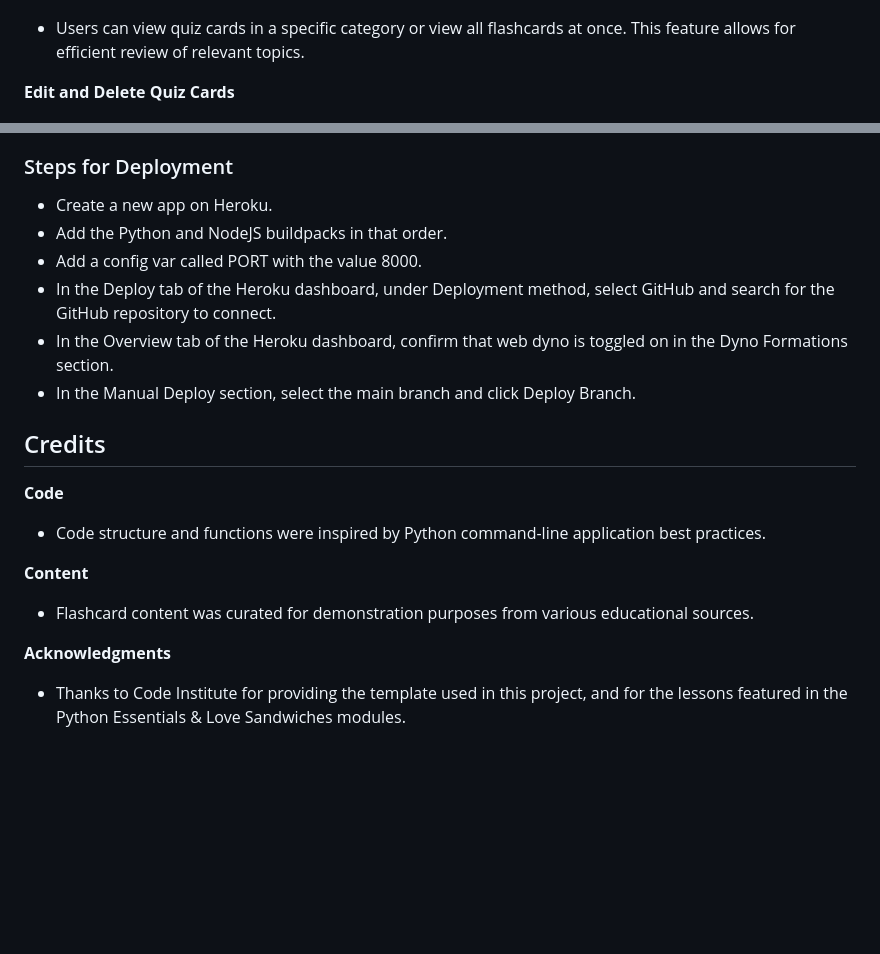
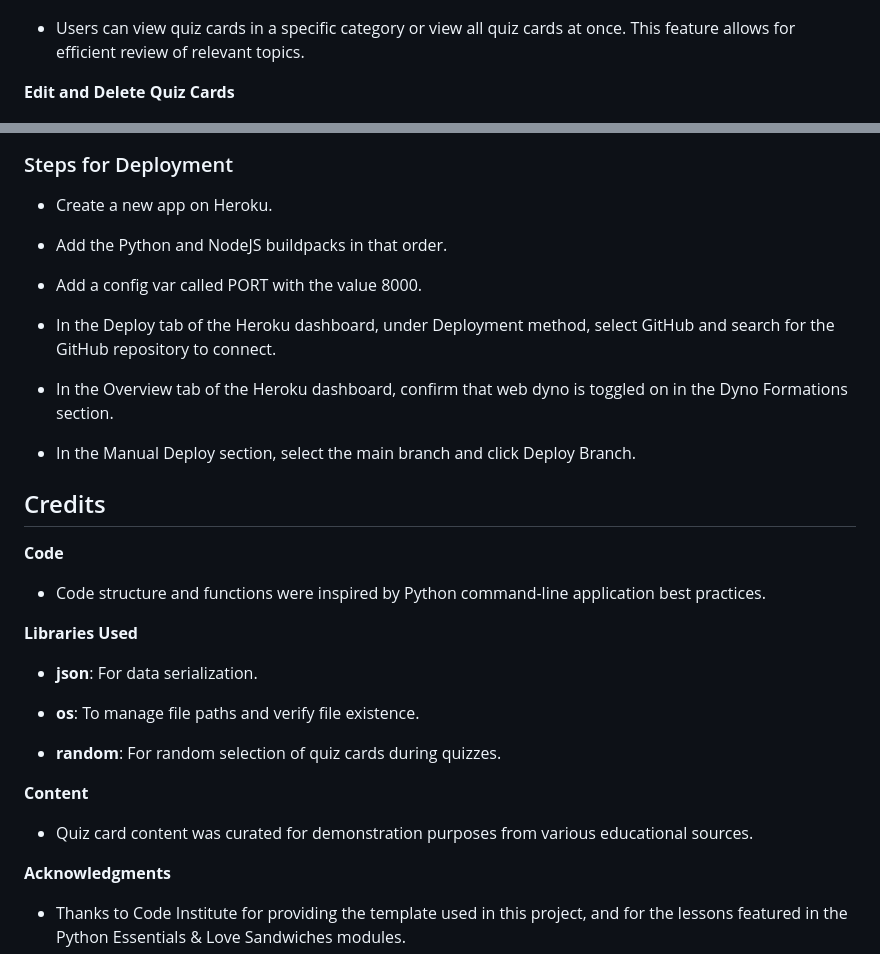
Before and after one commit to Merrick101/quiz-cards, a Markdown page: README.md, 2 parts joined by grey strips. Rendered like a GitHub page; blank space fills up the shorter version.

```diff
--- a/README.md
+++ b/README.md
@@ -26,7 +26,7 @@ Users can create flashcards by specifying a term, a definition, and an optional
 
 ![View Quiz Cards](images/view-quiz-cards.PNG)
 
-- Users can view quiz cards in a specific category or view all flashcards at once. This feature allows for efficient review of relevant topics.
+- Users can view quiz cards in a specific category or view all quiz cards at once. This feature allows for efficient review of relevant topics.
 
 **Edit and Delete Quiz Cards**
 
@@ -104,10 +175,15 @@ This project was deployed on Heroku via the Code Institute's mock terminal.
 ### Steps for Deployment
 
 - Create a new app on Heroku.
+
 - Add the Python and NodeJS buildpacks in that order.
+
 - Add a config var called PORT with the value 8000.
+
 - In the Deploy tab of the Heroku dashboard, under Deployment method, select GitHub and search for the GitHub repository to connect.
+
 - In the Overview tab of the Heroku dashboard, confirm that web dyno is toggled on in the Dyno Formations section.
+
 - In the Manual Deploy section, select the main branch and click Deploy Branch.
 
 ## Credits
@@ -116,9 +192,17 @@ This project was deployed on Heroku via the Code Institute's mock terminal.
 
 - Code structure and functions were inspired by Python command-line application best practices.
 
+**Libraries Used**
+
+- **json**: For data serialization.
+
+- **os**: To manage file paths and verify file existence.
+
+- **random**: For random selection of quiz cards during quizzes.
+
 **Content**
 
-- Flashcard content was curated for demonstration purposes from various educational sources.
+- Quiz card content was curated for demonstration purposes from various educational sources.
 
 **Acknowledgments**
 
```
Also changed, not shown: other parts of README.md (+85 -14 lines), images/quiz-user-message.PNG (added).
